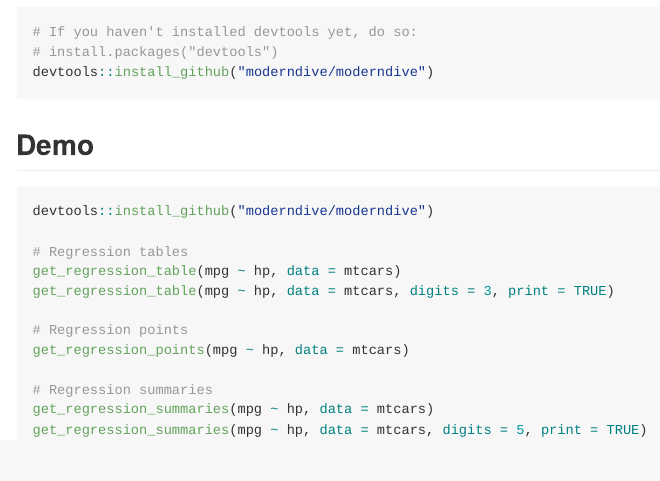
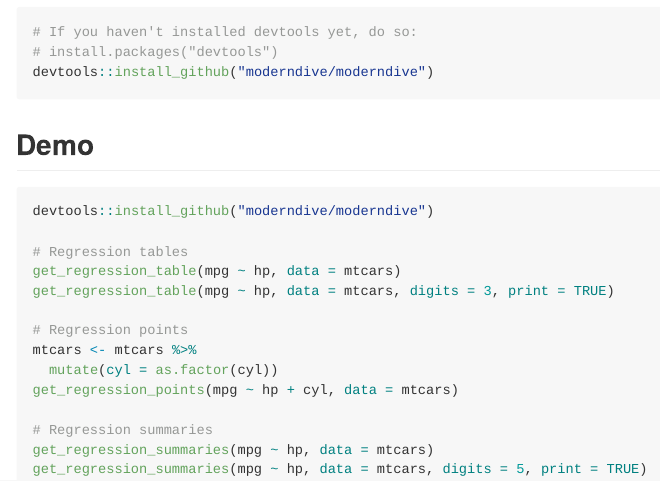
Before and after one commit to moderndive/moderndive, an R Markdown document (README.Rmd): the page in a window 1100 px wide, from 370 px down. The pictures show the output file README.md that the author committed with the source, drawn offline in the style of GitHub.

Commit message:
added categorical example

```diff
--- a/README.Rmd
+++ b/README.Rmd
@@ -38,7 +38,9 @@
 get_regression_table(mpg ~ hp, data = mtcars, digits = 3, print = TRUE)
 
 # Regression points
-get_regression_points(mpg ~ hp, data = mtcars)
+mtcars <- mtcars %>%
+  mutate(cyl = as.factor(cyl))
+get_regression_points(mpg ~ hp + cyl, data = mtcars)
 
 # Regression summaries
 get_regression_summaries(mpg ~ hp, data = mtcars)
```
Also changed, not shown: README.md.
